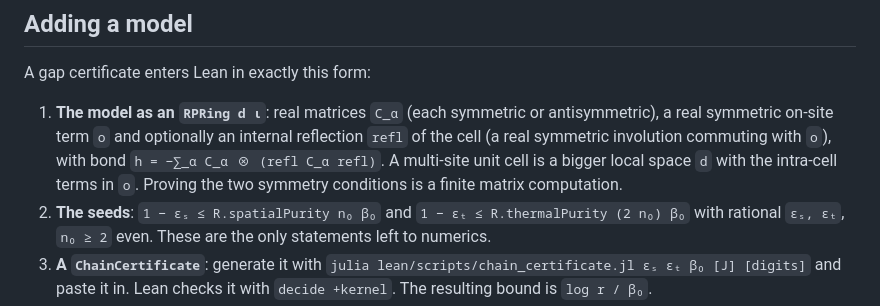
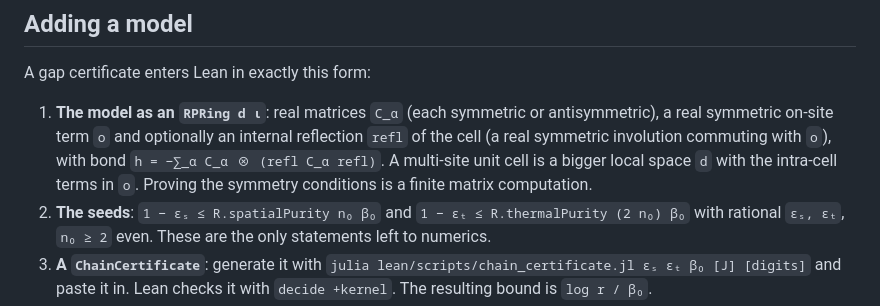
Before and after one commit to LionSR/CertifiedGaps, a Markdown page: lean/README.md, the part around the change. Rendered like a GitHub page.

Commit message:
Rewrap the model checklist in the Lean README

```diff
--- a/lean/README.md
+++ b/lean/README.md
@@ -44,9 +44,8 @@ A gap certificate enters Lean in exactly this form:
 1. **The model as an `RPRing d ι`**: real matrices `C_α` (each symmetric or antisymmetric), a
    real symmetric on-site term `o` and optionally an internal reflection `refl` of the cell (a
    real symmetric involution commuting with `o`), with bond `h = −∑_α C_α ⊗ (refl C_α refl)`.
-   A multi-site unit cell is a
-   bigger local space `d` with the intra-cell terms in `o`. Proving the two symmetry conditions
-   is a finite matrix computation.
+   A multi-site unit cell is a bigger local space `d` with the intra-cell terms in `o`. Proving
+   the symmetry conditions is a finite matrix computation.
 2. **The seeds**: `1 − εₛ ≤ R.spatialPurity n₀ β₀` and `1 − εₜ ≤ R.thermalPurity (2 n₀) β₀` with
    rational `εₛ, εₜ`, `n₀ ≥ 2` even. These are the only statements left to numerics.
 3. **A `ChainCertificate`**: generate it with
```
